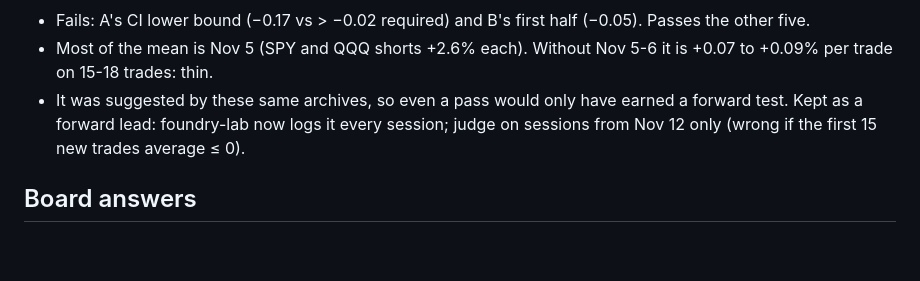
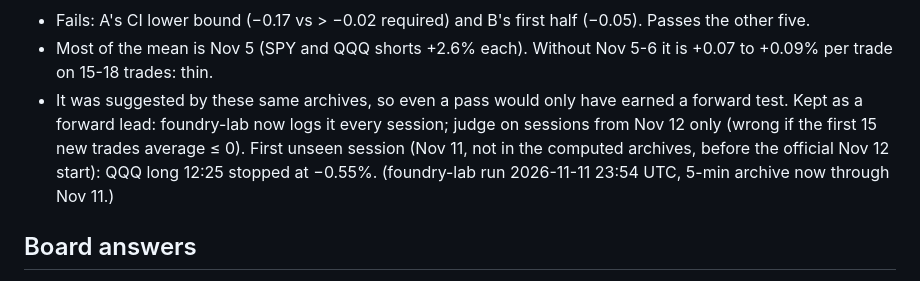
Before and after one commit to vivekgomathinayagam-ux/Trading-lab, a Markdown page: research/foundry/batch4_REPORT.md, the part around the change. Rendered like a GitHub page; blank space fills up the shorter version.

Commit message:
Researcher: note H13's first unseen session (Nov 11, -0.55%)
Co-Authored-By: Claude Opus 5.5 <noreply@anthropic.com>
Claude-Session: https://claude.ai/code/session_01T1zLjnrSW3qsSXLkkt6You

```diff
--- a/research/foundry/batch4_REPORT.md
+++ b/research/foundry/batch4_REPORT.md
@@ -73,7 +73,7 @@ Signal: the first 5-min close 09:45-14:00 at ≥ 1% from the 09:30 open, trade w
 | Random control p95 | 0.25 | 0.16 |
 - Fails: A's CI lower bound (−0.17 vs > −0.02 required) and B's first half (−0.05). Passes the other five.
 - Most of the mean is Nov 5 (SPY and QQQ shorts +2.6% each). Without Nov 5-6 it is +0.07 to +0.09% per trade on 15-18 trades: thin.
-- It was suggested by these same archives, so even a pass would only have earned a forward test. Kept as a forward lead: foundry-lab now logs it every session; judge on sessions from Nov 12 only (wrong if the first 15 new trades average ≤ 0).
+- It was suggested by these same archives, so even a pass would only have earned a forward test. Kept as a forward lead: foundry-lab now logs it every session; judge on sessions from Nov 12 only (wrong if the first 15 new trades average ≤ 0). First unseen session (Nov 11, not in the computed archives, before the official Nov 12 start): QQQ long 12:25 stopped at −0.55%. (foundry-lab run 2026-11-11 23:54 UTC, 5-min archive now through Nov 11.)
 
 ## Board answers
 - coach 11-09 (2): Nov 5 cvd_tqqq paper 10:09 was a late fill of the lab's 09:54 signal (the stale-skip bug, LESSONS 31, PR #3). Nov 9 10:09 was a real 10:09 signal (lab 10:09 too). Nov 10 matched (10:21).
```
Also changed, not shown: research/LESSONS.md (+1 -1 lines).
